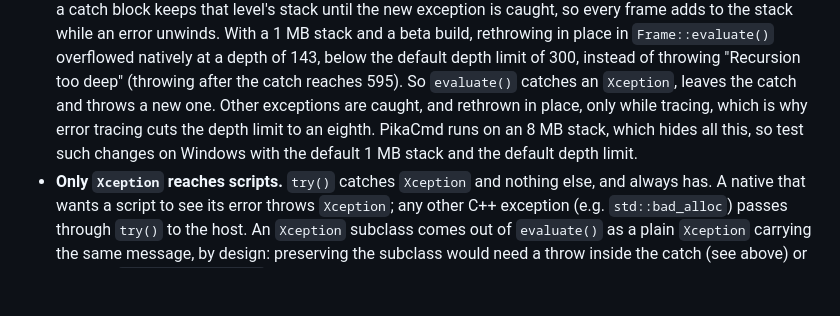
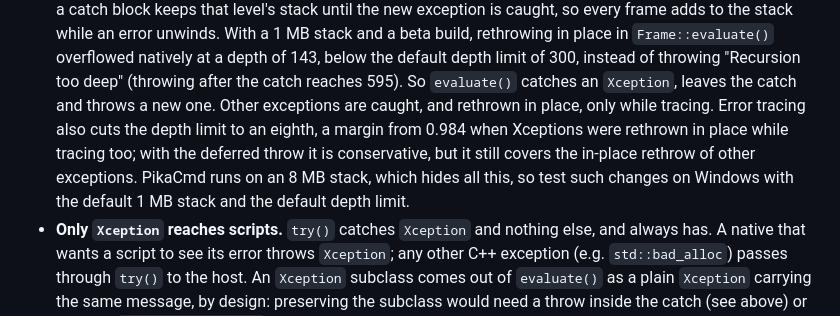
Before and after one commit to malstrom72/PikaScript, a Markdown page: docs/CodingStyle.md, the part around the change. GitHub-like rendering; blank space fills up the shorter version.

Commit message:
Correct why error tracing cuts the depth limit to an eighth

```diff
--- a/docs/CodingStyle.md
+++ b/docs/CodingStyle.md
@@ -274,9 +274,10 @@ others are taken from.
   unwinds. With a 1 MB stack and a beta build, rethrowing in place in `Frame::evaluate()` overflowed natively at a depth
   of 143, below the default depth limit of 300, instead of throwing "Recursion too deep" (throwing after the catch
   reaches 595). So `evaluate()` catches an `Xception`, leaves the catch and throws a new one. Other exceptions are
-  caught, and rethrown in place, only while tracing, which is why error tracing cuts the depth limit to an eighth.
-  PikaCmd runs on an 8 MB stack, which hides all this, so test such changes on Windows with the default 1 MB stack and
-  the default depth limit.
+  caught, and rethrown in place, only while tracing. Error tracing also cuts the depth limit to an eighth, a margin from
+  0.984 when Xceptions were rethrown in place while tracing too; with the deferred throw it is conservative, but it
+  still covers the in-place rethrow of other exceptions. PikaCmd runs on an 8 MB stack, which hides all this, so test
+  such changes on Windows with the default 1 MB stack and the default depth limit.
 - **Only `Xception` reaches scripts.** `try()` catches `Xception` and nothing else, and always has. A native that wants
   a script to see its error throws `Xception`; any other C++ exception (e.g. `std::bad_alloc`) passes through `try()`
   to the host. An `Xception` subclass comes out of `evaluate()` as a plain `Xception` carrying the same message, by
```
